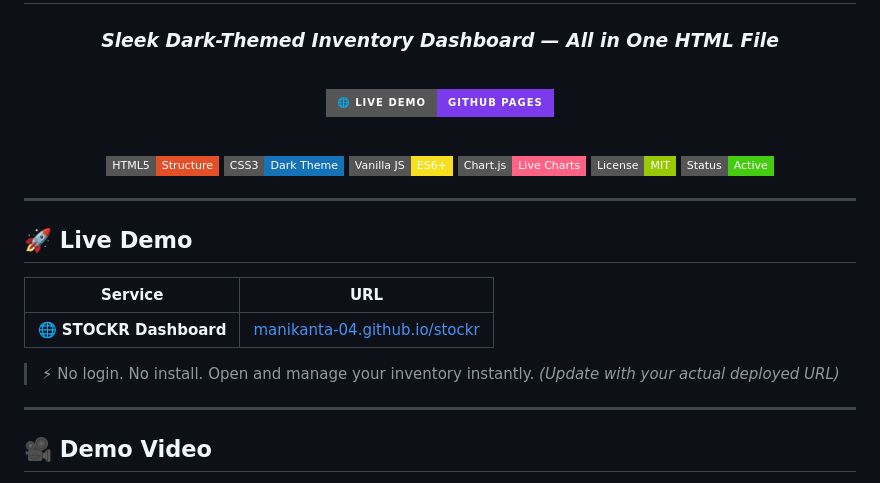
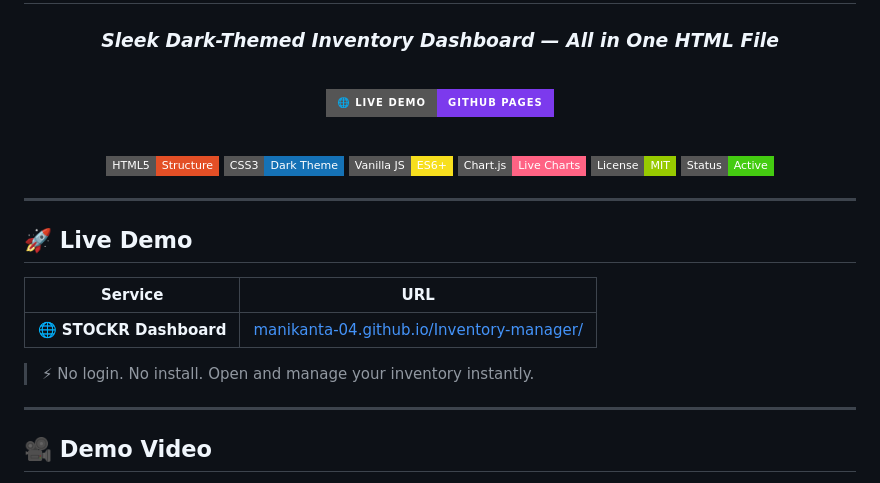
Before and after one commit to Manikanta-04/Inventory-manager, a Markdown page: README.md, the part around one of its changes. Rendered like a GitHub page; badges without logos.

Commit message:
Update links in README for Inventory Manager

```diff
--- a/README.md
+++ b/README.md
@@ -27,10 +27,9 @@
 
 | Service | URL |
 |---|---|
-| 🌐 **STOCKR Dashboard** | [manikanta-04.github.io/stockr](https://manikanta-04.github.io/stockr/) |
+| 🌐 **STOCKR Dashboard** | [manikanta-04.github.io/Inventory-manager/](https://manikanta-04.github.io/Inventory-manager/) |
 
 > ⚡ No login. No install. Open and manage your inventory instantly.
-> *(Update with your actual deployed URL)*
 
 ---
 
```
Also changed, not shown: other parts of README.md (+2 -2 lines).
